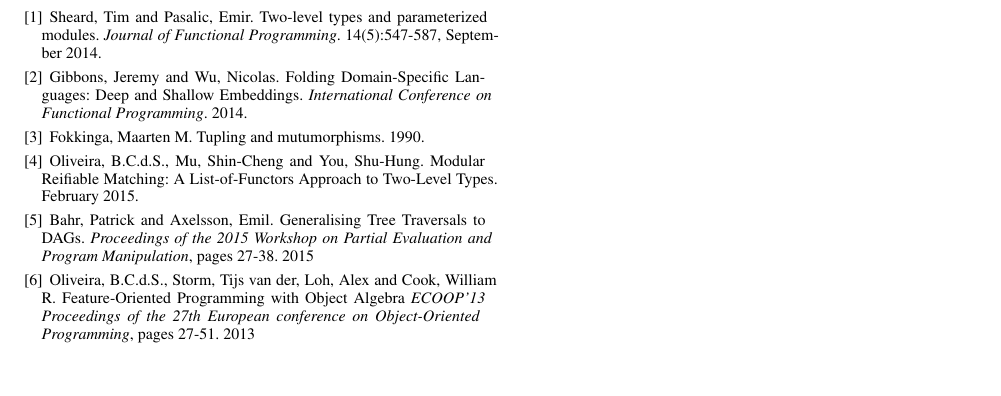
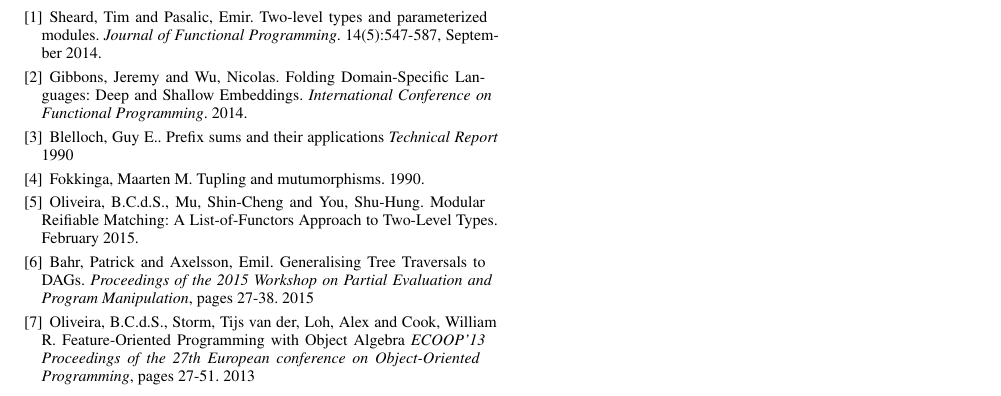
Before and after one commit to EmmaBYPeng/EmbeddedDSL, a LaTeX paper (dAlg/mrm.tex): part of the page, cut so that both start at the same text, the shorter picture padded with empty space. Compiled offline with pdfLaTeX; a missing font is replaced by an installed copy or a similar font.

Commit message:
Format & small changes

```diff
--- a/dAlg/mrm.tex
+++ b/dAlg/mrm.tex
@@ -52,6 +52,8 @@
 \newcommand\SM[1]{\textcolor{red!70!yellow}{[SM: #1]}}
 \newcommand\bruno[1]{\textcolor{green!70!black}{[BO: #1]}}
 \newcommand\SH[1]{\textcolor{blue!70!gray}{[SH: #1]}}
+
+\newcommand\emma[1]{\textcolor{magenta}{[EM: #1]}}
 
 \newcommand\name{{\bf DSL}\xspace}
 \newcommand\delete[1]{}
@@ -187,6 +189,12 @@
   \emph{International Conference on Functional Programming}.
   2014.
 
+\bibitem{blelloch90}
+  Blelloch, Guy E..
+  Prefix sums and their applications
+  \emph{Technical Report}
+  1990
+
 \bibitem{fokkinga90}
   Fokkinga, Maarten M.
   Tupling and mutumorphisms.
```
Also changed, not shown: code/CircuitMRM_extend.hs, code/ContextFAlg.hs (added), dAlg/mrm.tex (1 more changed lines), 6 other files.
